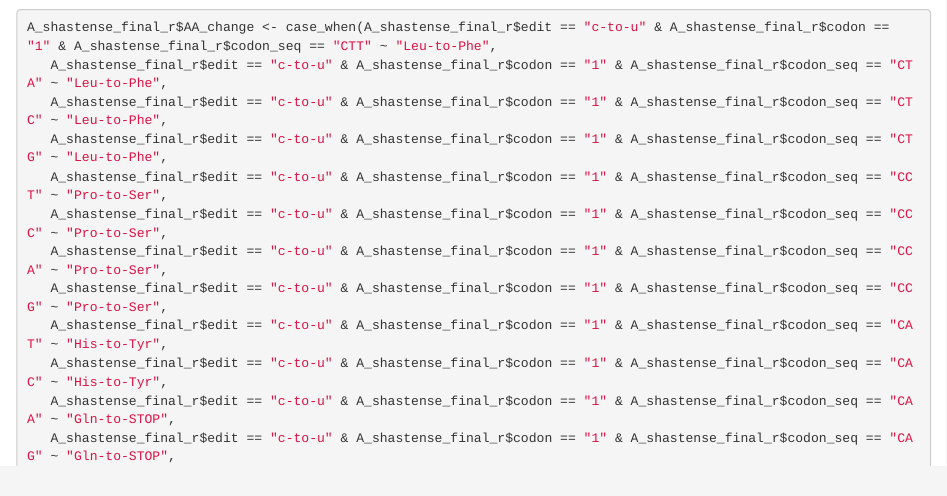
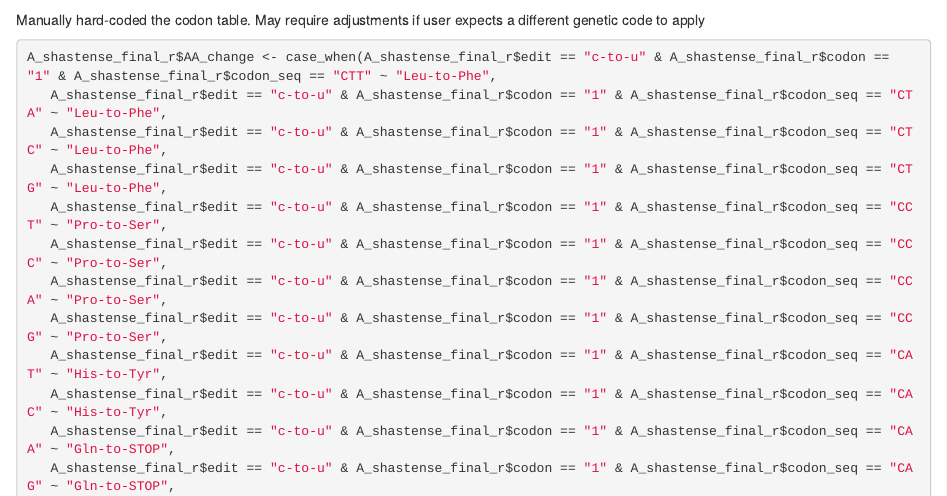
Before and after one commit to bfauskee/fauskee-fern-rna-editing-scripts, an R Markdown document (scripts/RNA_editing_detection.Rmd): the page in a window 1100 px wide, from 4620 px down. Rendered offline with R 4.5, knitr and Pandoc, with nearby package versions; some code elsewhere in the file could not run offline.

Commit message:
Update and rename RNA_editing_detection.Rmd to scripts/RNA_editing_detection.Rmd

````diff
--- a/RNA_editing_detection.Rmd
+++ b/scripts/RNA_editing_detection.Rmd
@@ -113,7 +113,7 @@ A_shastense_final_r <- cbind(A_shastense_final_r, num_codons)
 A_shastense_final_r <- A_shastense_final_r %>% rename(codon = num_codons)
 A_shastense_final_r$position <- A_shastense_final_r$position - 100
 ```
-
+Manually hard-coded the codon table. May require adjustments if user expects a different genetic code to apply
 ```{r}
 A_shastense_final_r$AA_change <- case_when(A_shastense_final_r$edit == "c-to-u" & A_shastense_final_r$codon == "1" & A_shastense_final_r$codon_seq == "CTT" ~ "Leu-to-Phe",
    A_shastense_final_r$edit == "c-to-u" & A_shastense_final_r$codon == "1" & A_shastense_final_r$codon_seq == "CTA" ~ "Leu-to-Phe",
````
